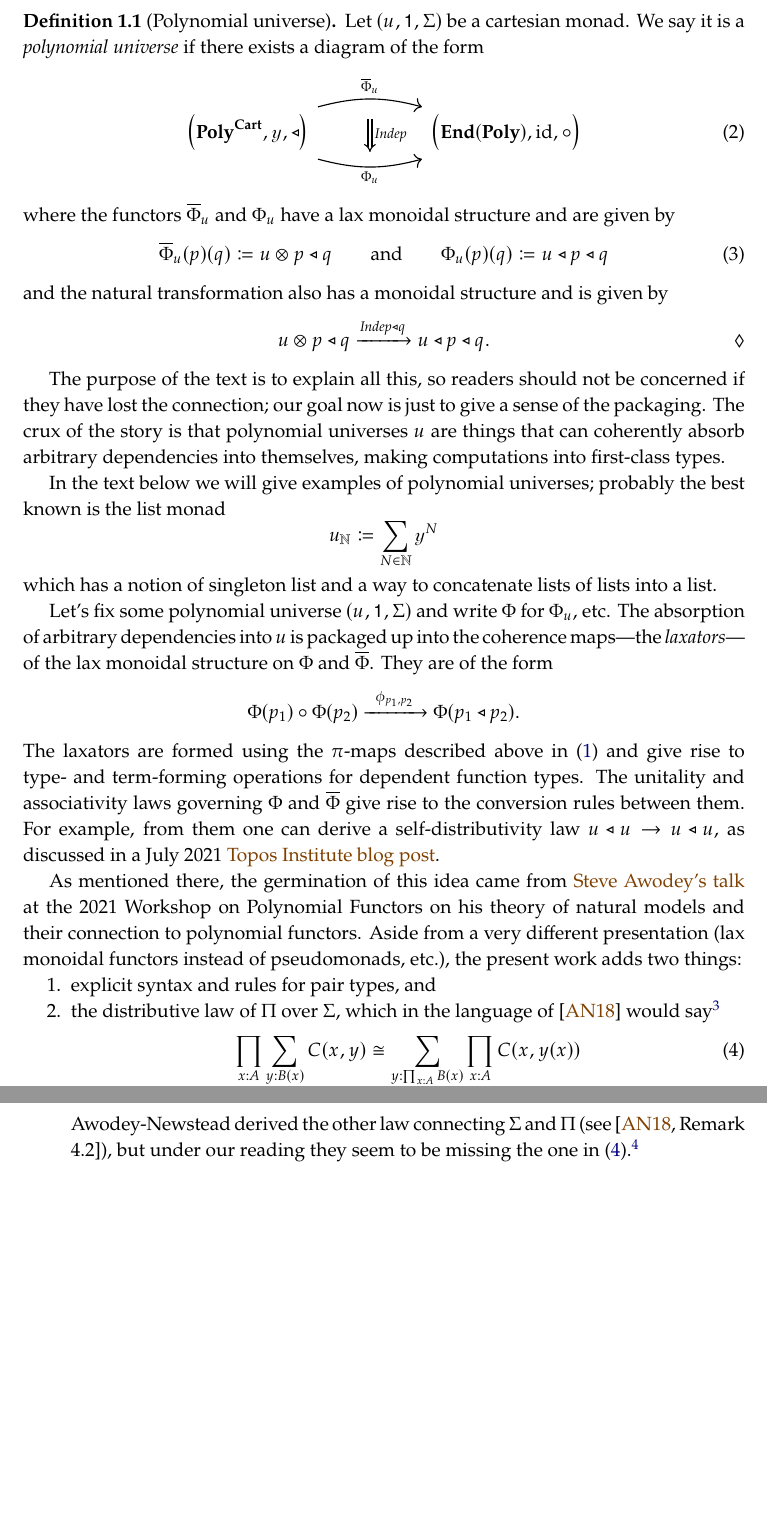
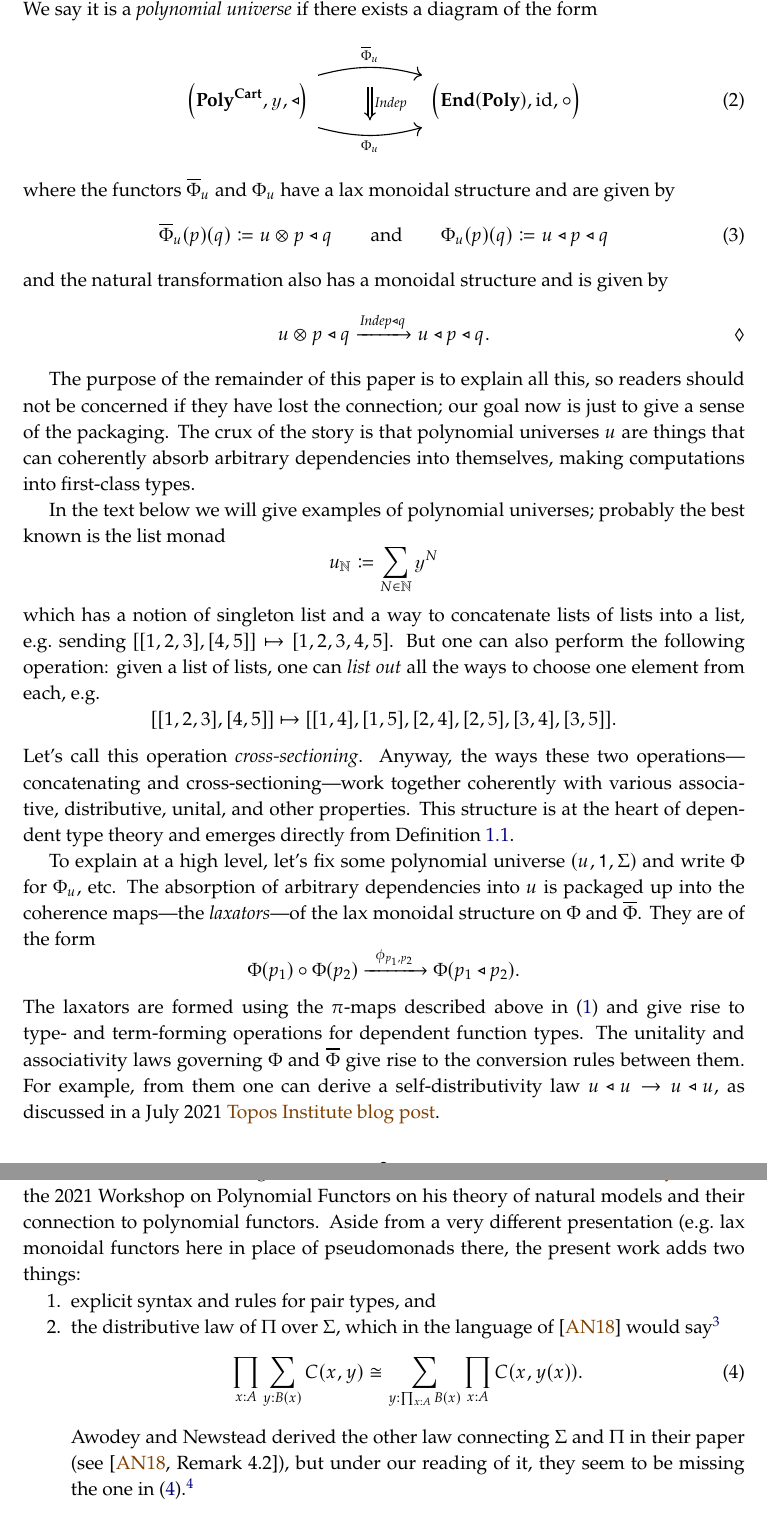
Before and after one commit to dspivak/dependent-types, a LaTeX book (poly-dependent-types.tex): two parts of pages 3 and 4 of 19 before the commit and two parts of pages 3 and 4 of 20 after it, joined at a grey line, cut at the place of the change, the shorter picture padded with empty space. Compiled offline with pdfLaTeX.

Commit message:
finish 1

```diff
--- a/poly-dependent-types.tex
+++ b/poly-dependent-types.tex
@@ -400,6 +402,6 @@ In this paper we will see that syntax and conversion rules of dependent types  e
 
 \begin{definition}[Polynomial universe]\label{def.universe}
-Let $(u,\1,\Sigma)$ be a cartesian monad. We say it is a \emph{polynomial universe} if there exists a diagram of the form
+Let $(u,\1,\Sigma)$ be a cartesian polynomial monad. We say it is a \emph{polynomial universe} if there exists a diagram of the form
 \begin{equation}\label{eqn.Phi}
 \begin{tikzcd}[column sep=60pt]
 	\Big(\polycart,\yon,\tri\Big)
@@ -422,15 +424,19 @@ and the natural transformation also has a monoidal structure and is given by
 \]
 \end{definition}
 
-The purpose of the text is to explain all this, so readers should not be concerned if they have lost the connection; our goal now is just to give a sense of the packaging. The crux of the story is that polynomial universes $u$ are things that can coherently absorb arbitrary dependencies into themselves, making computations into first-class types.
+The purpose of the remainder of this paper is to explain all this, so readers should not be concerned if they have lost the connection; our goal now is just to give a sense of the packaging. The crux of the story is that polynomial universes $u$ are things that can coherently absorb arbitrary dependencies into themselves, making computations into first-class types.
 
 In the text below we will give examples of polynomial universes; probably the best known is the list monad
 \[
 	u_\nn\coloneqq\sum_{N\in\nn}\yon^N
 \]
-which has a notion of singleton list and a way to concatenate lists of lists into a list.
+which has a notion of singleton list and a way to concatenate lists of lists into a list, e.g.\ sending $[[1,2,3],[4,5]]\mapsto [1,2,3,4,5]$. But one can also perform the following operation: given a list of lists, one can \emph{list out} all the ways to choose one element from each, e.g.
+\[
+[[1,2,3],[4,5]]\mapsto [[1,4],[1,5],[2,4],[2,5],[3,4],[3,5]].
+\]
+Let's call this operation \emph{cross-sectioning}. Anyway, the ways these two operations---concatenating and cross-sectioning---work together coherently with various associative, distributive, unital, and other properties. This structure is at the heart of dependent type theory and emerges directly from \cref{def.universe}.
 
-Let's fix some polynomial universe $(u,\1,\Sigma)$ and write $\Phi$ for $\Phi_u$, etc. The absorption of arbitrary dependencies into $u$ is packaged up into the coherence maps---the \emph{laxators}---of the lax monoidal structure on $\Phi$ and $\ol{\Phi}$. They are of the form
+To explain at a high level, let's fix some polynomial universe $(u,\1,\Sigma)$ and write $\Phi$ for $\Phi_u$, etc. The absorption of arbitrary dependencies into $u$ is packaged up into the coherence maps---the \emph{laxators}---of the lax monoidal structure on $\Phi$ and $\ol{\Phi}$. They are of the form
 \[
 \Phi(p_1)\circ\Phi(p_2)
 \Too{\phi_{p_1,p_2}}
@@ -438,7 +444,7 @@ Let's fix some polynomial universe $(u,\1,\Sigma)$ and write $\Phi$ for $\Phi_u$
 \]
 The laxators are formed using the $\switch$-maps described above in \eqref{eqn.switch} and give rise to type- and term-forming operations for dependent function types. The unitality and associativity laws governing $\Phi$ and $\ol{\Phi}$ give rise to the conversion rules between them. For example, from them one can derive a self-distributivity law $u\tri u\to u\tri u$, as discussed in a July 2021 \href{https://topos.site/blog/2021/07/jump-monads-from-conjugation-to-dependent-types/}{Topos Institute blog post}.
 
-As mentioned there, the germination of this idea came from \href{https://www.youtube.com/watch?v=RDuNIP4icKI\&t=10765s}{Steve Awodey's talk} at the 2021 Workshop on Polynomial Functors on his theory of natural models and their connection to polynomial functors. Aside from a very different presentation (lax monoidal functors instead of pseudomonads, etc.), the present work adds two things:
+As mentioned there, the germination of this idea came from \href{https://www.youtube.com/watch?v=RDuNIP4icKI\&t=10765s}{Steve Awodey's talk} at the 2021 Workshop on Polynomial Functors on his theory of natural models and their connection to polynomial functors. Aside from a very different presentation (e.g.\ lax monoidal functors here in place of pseudomonads there, the present work adds two things:
 \begin{enumerate}
 	\item explicit syntax and rules for pair types, and
 	\item the distributive law of $\Pi$ over $\Sigma$, which in the language of \cite{awodey2018polynomial} would say%
@@ -448,9 +454,9 @@ As mentioned there, the germination of this idea came from \href{https://www.you
 	\]
 	}
 	\begin{equation}\label{eqn.distributivity_law_we_all_love}
-	\prod_{x:A}\sum_{y:B(x)}C(x,y)\cong\sum_{y:\prod_{x:A}B(x)}\prod_{x:A}C(x,y(x))
+	\prod_{x:A}\sum_{y:B(x)}C(x,y)\cong\sum_{y:\prod_{x:A}B(x)}\prod_{x:A}C(x,y(x)).
 	\end{equation}
-	Awodey-Newstead derived the other law connecting $\Sigma$ and $\Pi$ (see \cite[Remark 4.2]{awodey2018polynomial}), but under our reading they seem to be missing the one in \eqref{eqn.distributivity_law_we_all_love}.%
+	Awodey and Newstead derived the other law connecting $\Sigma$ and $\Pi$ in their paper (see \cite[Remark 4.2]{awodey2018polynomial}), but under our reading of it, they seem to be missing the one in \eqref{eqn.distributivity_law_we_all_love}.%
 	\footnote{\href{https://youtu.be/RDuNIP4icKI?t=13898}{Andr\'{e} Joyal's question following Steve Awodey's talk} was ``what happened to the distributivity law that we love between sum and product?" Steve said that he believed it was of the same form as the other laws they had derived, and that they get it for free. I have not seen this derivation, but it may be coming from universal properties. Since neither this nor \cite{awodey2018polynomial} consider universal properties of dependent types, just their formation and rules, we hope that the present paper will be of interest.
 	}
 \end{enumerate}
```
Also changed, not shown: poly-dependent-types.tex (16 more changed lines).
